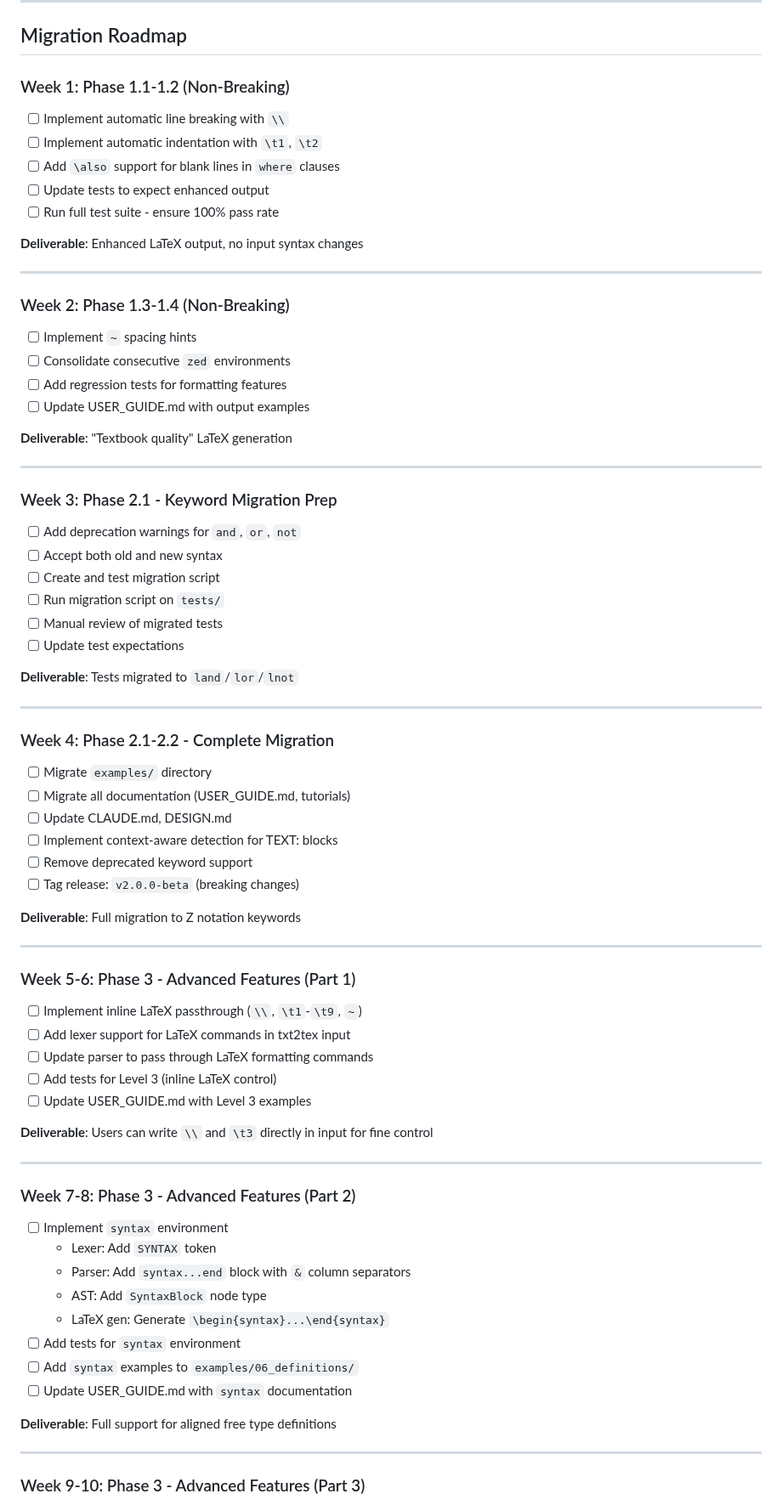
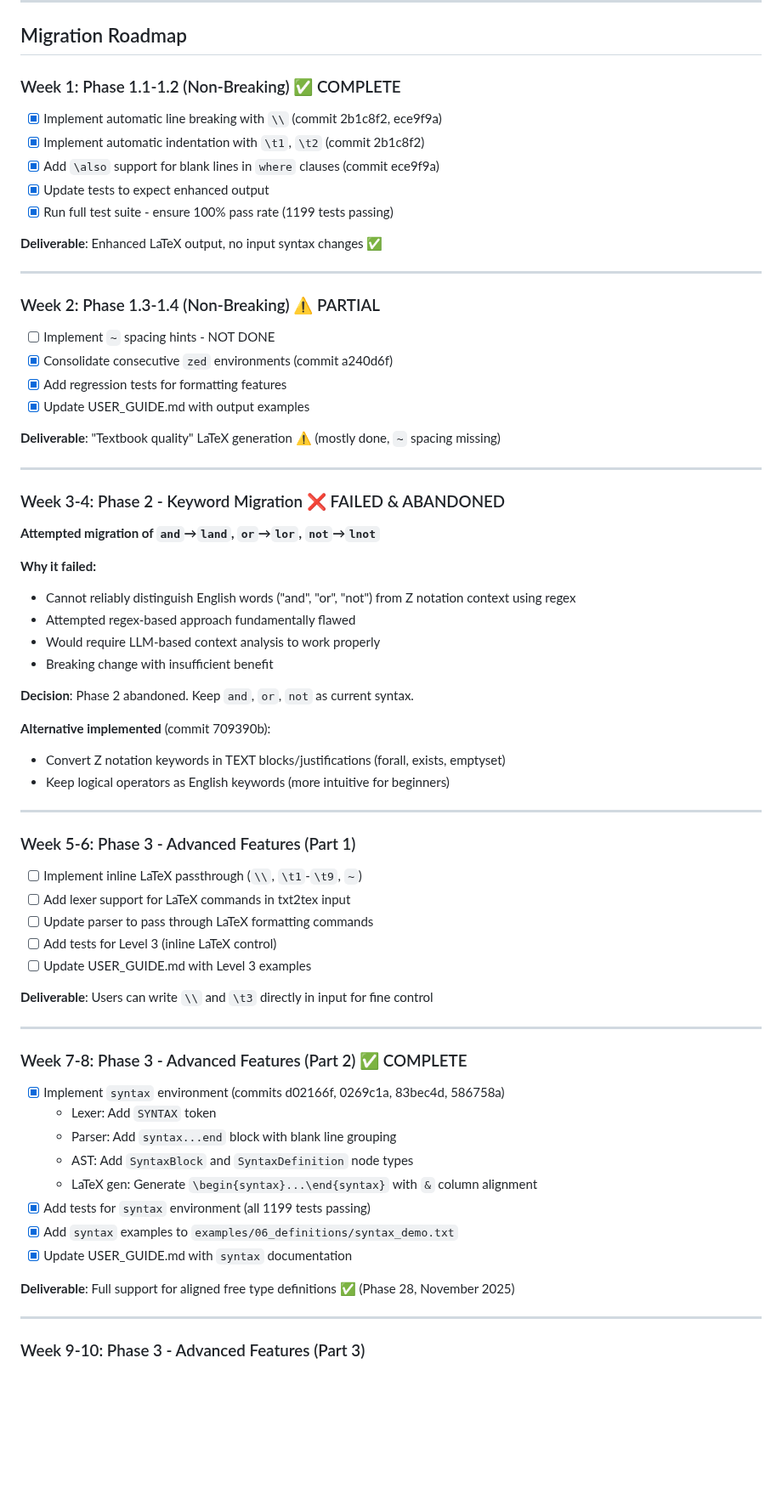
Before and after one commit to jmf-pobox/txt2tex, a Markdown page: docs/guides/ZED2E_ALIGNMENT_PLAN.md, the part around one of its changes. Shown at 85% size. Rendered like a GitHub page; blank space fills up the shorter version.

Commit message:
docs: update ZED2E_ALIGNMENT_PLAN.md with accurate completion status
Updated plan to reflect actual implementation status:
- Phase 1 (Weeks 1-2): ✅ Complete (\also, \t1/\t2, \\, zed consolidation)
- Phase 2 (Weeks 3-4): ❌ Failed & Abandoned (and/or/not → land/lor/lnot)
- Phase 3 Part 2 (Weeks 7-8): ✅ Complete (syntax environment)

Documented why Phase 2 failed: regex cannot reliably distinguish
English "and"/"or"/"not" from Z notation context. Would require
LLM-based analysis. Abandoned as breaking change with insufficient
benefit.

Remaining work:
- Phase 1: ~ spacing hints
- Phase 3 Part 1: Inline LaTeX passthrough (\\, \t directly in input)
- Phase 3 Part 3: Smart line breaking, config options, schema calculus

🤖 Generated with [Claude Code](https://claude.com/claude-code)

Co-Authored-By: Claude <noreply@anthropic.com>

```diff
--- a/docs/guides/ZED2E_ALIGNMENT_PLAN.md
+++ b/docs/guides/ZED2E_ALIGNMENT_PLAN.md
@@ -697,48 +697,41 @@ max_line_length = 80      # Smart line breaking threshold
 
 ## Migration Roadmap
 
-### Week 1: Phase 1.1-1.2 (Non-Breaking)
-- [ ] Implement automatic line breaking with `\\`
-- [ ] Implement automatic indentation with `\t1`, `\t2`
-- [ ] Add `\also` support for blank lines in `where` clauses
-- [ ] Update tests to expect enhanced output
-- [ ] Run full test suite - ensure 100% pass rate
+### Week 1: Phase 1.1-1.2 (Non-Breaking) ✅ COMPLETE
+- [x] Implement automatic line breaking with `\\` (commit 2b1c8f2, ece9f9a)
+- [x] Implement automatic indentation with `\t1`, `\t2` (commit 2b1c8f2)
+- [x] Add `\also` support for blank lines in `where` clauses (commit ece9f9a)
+- [x] Update tests to expect enhanced output
+- [x] Run full test suite - ensure 100% pass rate (1199 tests passing)
 
-**Deliverable**: Enhanced LaTeX output, no input syntax changes
+**Deliverable**: Enhanced LaTeX output, no input syntax changes ✅
 
 ---
 
-### Week 2: Phase 1.3-1.4 (Non-Breaking)
-- [ ] Implement `~` spacing hints
-- [ ] Consolidate consecutive `zed` environments
-- [ ] Add regression tests for formatting features
-- [ ] Update USER_GUIDE.md with output examples
+### Week 2: Phase 1.3-1.4 (Non-Breaking) ⚠️ PARTIAL
+- [ ] Implement `~` spacing hints - NOT DONE
+- [x] Consolidate consecutive `zed` environments (commit a240d6f)
+- [x] Add regression tests for formatting features
+- [x] Update USER_GUIDE.md with output examples
 
-**Deliverable**: "Textbook quality" LaTeX generation
+**Deliverable**: "Textbook quality" LaTeX generation ⚠️ (mostly done, `~` spacing missing)
 
 ---
 
-### Week 3: Phase 2.1 - Keyword Migration Prep
-- [ ] Add deprecation warnings for `and`, `or`, `not`
-- [ ] Accept both old and new syntax
-- [ ] Create and test migration script
-- [ ] Run migration script on `tests/`
-- [ ] Manual review of migrated tests
-- [ ] Update test expectations
+### Week 3-4: Phase 2 - Keyword Migration ❌ FAILED & ABANDONED
+**Attempted migration of `and`→`land`, `or`→`lor`, `not`→`lnot`**
 
-**Deliverable**: Tests migrated to `land`/`lor`/`lnot`
+**Why it failed:**
+- Cannot reliably distinguish English words ("and", "or", "not") from Z notation context using regex
+- Attempted regex-based approach fundamentally flawed
+- Would require LLM-based context analysis to work properly
+- Breaking change with insufficient benefit
 
----
+**Decision**: Phase 2 abandoned. Keep `and`, `or`, `not` as current syntax.
 
-### Week 4: Phase 2.1-2.2 - Complete Migration
-- [ ] Migrate `examples/` directory
-- [ ] Migrate all documentation (USER_GUIDE.md, tutorials)
-- [ ] Update CLAUDE.md, DESIGN.md
-- [ ] Implement context-aware detection for TEXT: blocks
-- [ ] Remove deprecated keyword support
-- [ ] Tag release: `v2.0.0-beta` (breaking changes)
-
-**Deliverable**: Full migration to Z notation keywords
+**Alternative implemented** (commit 709390b):
+- Convert Z notation keywords in TEXT blocks/justifications (forall, exists, emptyset)
+- Keep logical operators as English keywords (more intuitive for beginners)
 
 ---
 
@@ -753,17 +746,17 @@ max_line_length = 80      # Smart line breaking threshold
 
 ---
 
-### Week 7-8: Phase 3 - Advanced Features (Part 2)
-- [ ] Implement `syntax` environment
+### Week 7-8: Phase 3 - Advanced Features (Part 2) ✅ COMPLETE
+- [x] Implement `syntax` environment (commits d02166f, 0269c1a, 83bec4d, 586758a)
   - Lexer: Add `SYNTAX` token
-  - Parser: Add `syntax...end` block with `&` column separators
-  - AST: Add `SyntaxBlock` node type
-  - LaTeX gen: Generate `\begin{syntax}...\end{syntax}`
-- [ ] Add tests for `syntax` environment
-- [ ] Add `syntax` examples to `examples/06_definitions/`
-- [ ] Update USER_GUIDE.md with `syntax` documentation
+  - Parser: Add `syntax...end` block with blank line grouping
+  - AST: Add `SyntaxBlock` and `SyntaxDefinition` node types
+  - LaTeX gen: Generate `\begin{syntax}...\end{syntax}` with `&` column alignment
+- [x] Add tests for `syntax` environment (all 1199 tests passing)
+- [x] Add `syntax` examples to `examples/06_definitions/syntax_demo.txt`
+- [x] Update USER_GUIDE.md with `syntax` documentation
 
-**Deliverable**: Full support for aligned free type definitions
+**Deliverable**: Full support for aligned free type definitions ✅ (Phase 28, November 2025)
 
 ---
 
```
Also changed, not shown: other parts of docs/guides/ZED2E_ALIGNMENT_PLAN.md (+4 -4 lines).
